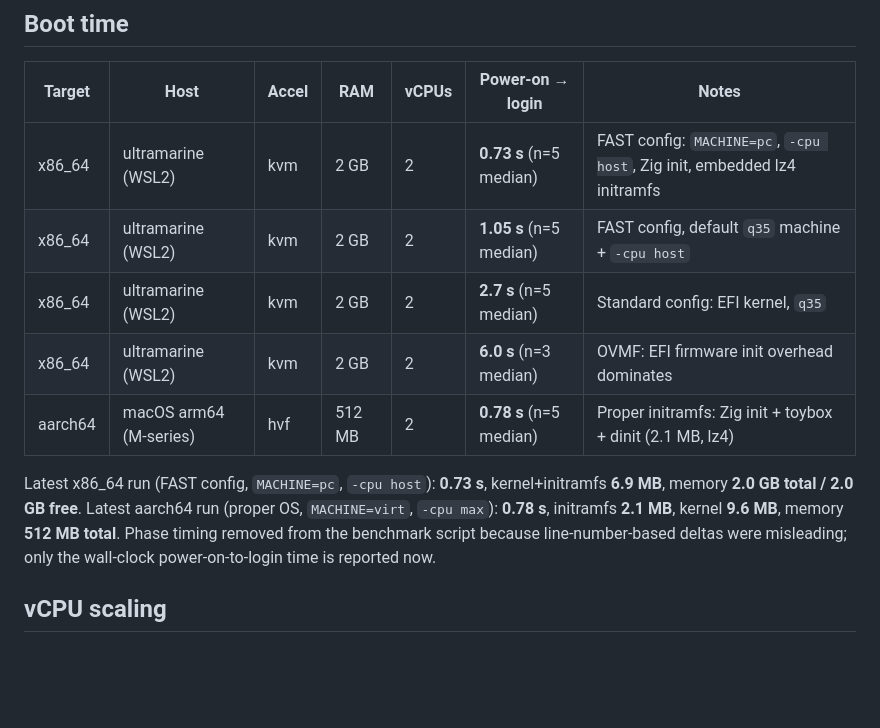
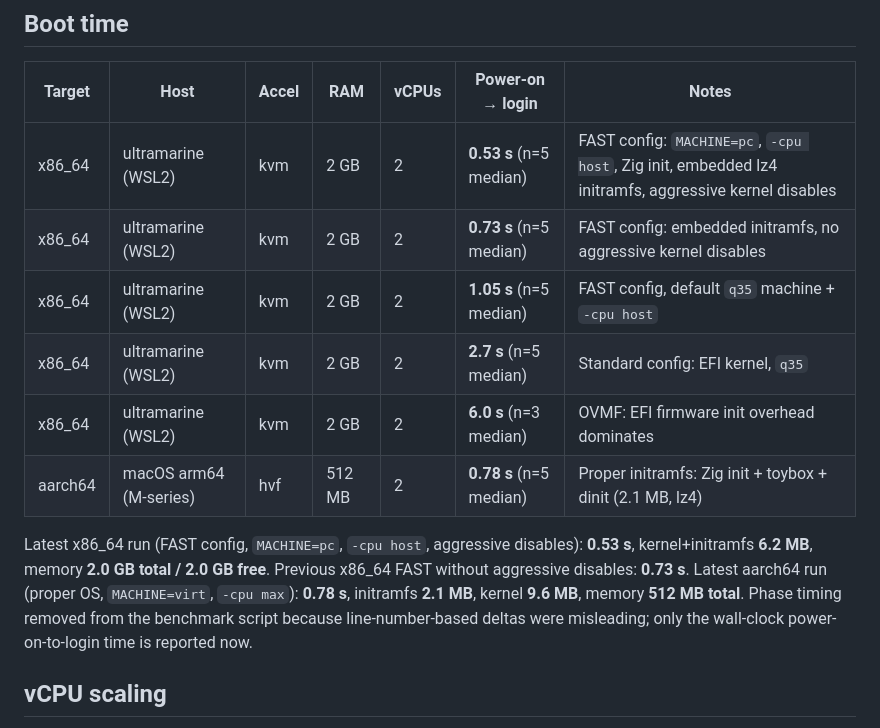
Before and after one commit to tschk/alpenglow, a Markdown page: docs/benchmarks/post-refactor-speedup.md, the part around the change. Rendered like a GitHub page; blank space fills up the shorter version.

Commit message:
docs(benchmarks): x86_64 FAST now 0.53 s
Aggressive kernel disables + embedded lz4 initramfs + Zig init dropped
the x86_64 FAST boot from 0.73 s to 0.53 s. aarch64 FAST remains 0.78 s.

Generated with [Devin](https://devin.ai)

Co-Authored-By: Devin <158243242+devin-ai-integration[bot]@users.noreply.github.com>

```diff
--- a/docs/benchmarks/post-refactor-speedup.md
+++ b/docs/benchmarks/post-refactor-speedup.md
@@ -7,13 +7,14 @@ Measured after the Zig common-module refactor and the boot-test fixes
 
 | Target | Host | Accel | RAM | vCPUs | Power-on → login | Notes |
 |--------|------|-------|-----|-------|------------------|-------|
-| x86_64 | ultramarine (WSL2) | kvm | 2 GB | 2 | **0.73 s** (n=5 median) | FAST config: `MACHINE=pc`, `-cpu host`, Zig init, embedded lz4 initramfs |
+| x86_64 | ultramarine (WSL2) | kvm | 2 GB | 2 | **0.53 s** (n=5 median) | FAST config: `MACHINE=pc`, `-cpu host`, Zig init, embedded lz4 initramfs, aggressive kernel disables |
+| x86_64 | ultramarine (WSL2) | kvm | 2 GB | 2 | **0.73 s** (n=5 median) | FAST config: embedded initramfs, no aggressive kernel disables |
 | x86_64 | ultramarine (WSL2) | kvm | 2 GB | 2 | **1.05 s** (n=5 median) | FAST config, default `q35` machine + `-cpu host` |
 | x86_64 | ultramarine (WSL2) | kvm | 2 GB | 2 | **2.7 s** (n=5 median) | Standard config: EFI kernel, `q35` |
 | x86_64 | ultramarine (WSL2) | kvm | 2 GB | 2 | **6.0 s** (n=3 median) | OVMF: EFI firmware init overhead dominates |
 | aarch64 | macOS arm64 (M-series) | hvf | 512 MB | 2 | **0.78 s** (n=5 median) | Proper initramfs: Zig init + toybox + dinit (2.1 MB, lz4) |
 
-Latest x86_64 run (FAST config, `MACHINE=pc`, `-cpu host`): **0.73 s**, kernel+initramfs **6.9 MB**, memory **2.0 GB total / 2.0 GB free**. Latest aarch64 run (proper OS, `MACHINE=virt`, `-cpu max`): **0.78 s**, initramfs **2.1 MB**, kernel **9.6 MB**, memory **512 MB total**. Phase timing removed from the benchmark script because line-number-based deltas were misleading; only the wall-clock power-on-to-login time is reported now.
+Latest x86_64 run (FAST config, `MACHINE=pc`, `-cpu host`, aggressive disables): **0.53 s**, kernel+initramfs **6.2 MB**, memory **2.0 GB total / 2.0 GB free**. Previous x86_64 FAST without aggressive disables: **0.73 s**. Latest aarch64 run (proper OS, `MACHINE=virt`, `-cpu max`): **0.78 s**, initramfs **2.1 MB**, kernel **9.6 MB**, memory **512 MB total**. Phase timing removed from the benchmark script because line-number-based deltas were misleading; only the wall-clock power-on-to-login time is reported now.
 
 ## vCPU scaling
 
```
